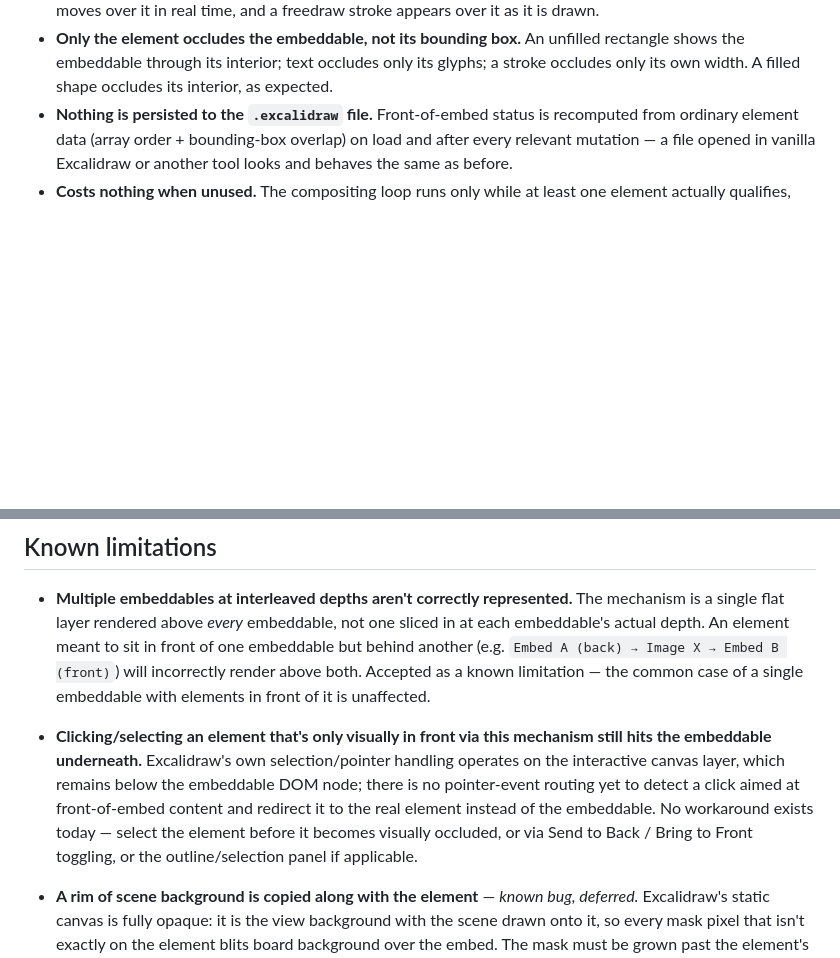
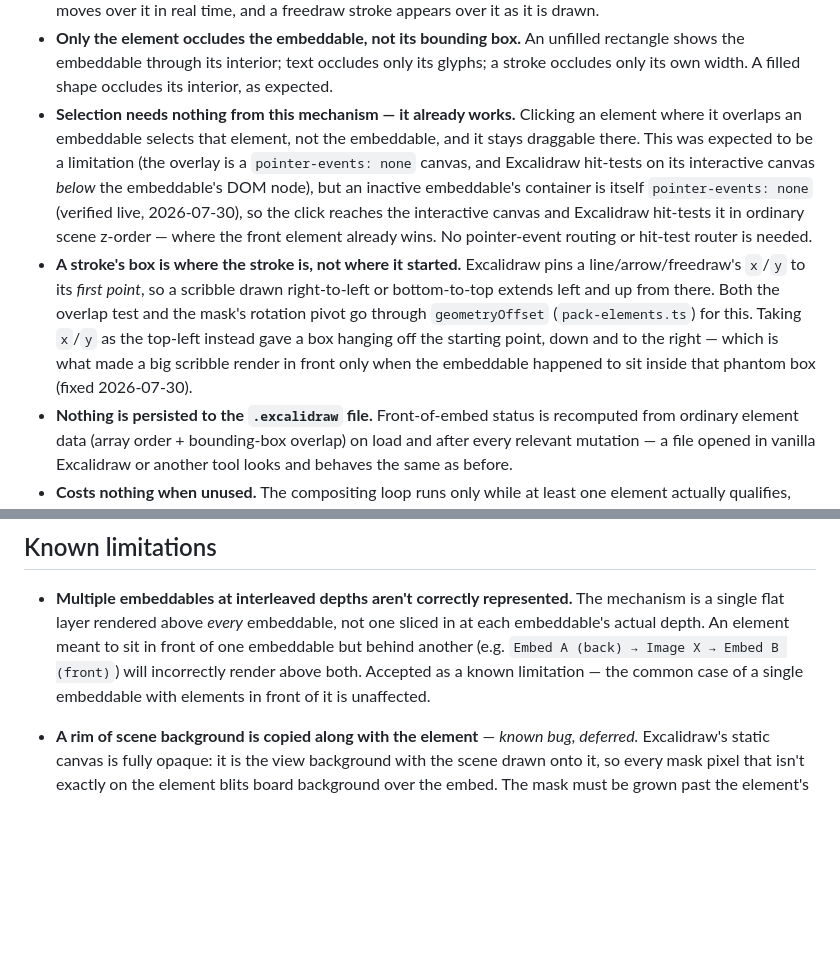
Before and after one commit to WolfExplode/Obsidian-Plugins_Scripts, a Markdown page: docs/behavior/front-of-embed-rendering.md, 2 parts joined by grey strips. GitHub-like rendering; blank space fills up the shorter version.

Commit message:
Front-of-embed: selection was never broken, so stop documenting it as a limitation
Both docs predicted that an element only visually in front would still hit the
embeddable underneath for clicks, and that a hit-test router might be needed
later. It isn't: an inactive embeddable's container computes to
pointer-events: none (verified live), so a click falls through to the interactive
canvas, where Excalidraw hit-tests in ordinary scene z-order and the front
element already wins. The overlay canvas is pointer-events: none too and never
intercepts anything.

Recorded as behaviour that works, with the reason, rather than deleted -- the
prediction is worth keeping visible in the ADR's consequences.

Co-Authored-By: Claude Opus 5 <noreply@anthropic.com>

```diff
--- a/docs/behavior/front-of-embed-rendering.md
+++ b/docs/behavior/front-of-embed-rendering.md
@@ -48,6 +48,23 @@ directly rather than left as a pure upstream limitation.
   unfilled rectangle shows the embeddable through its interior; text occludes
   only its glyphs; a stroke occludes only its own width. A filled shape occludes
   its interior, as expected.
+- **Selection needs nothing from this mechanism — it already works.** Clicking
+  an element where it overlaps an embeddable selects that element, not the
+  embeddable, and it stays draggable there. This was expected to be a
+  limitation (the overlay is a `pointer-events: none` canvas, and Excalidraw
+  hit-tests on its interactive canvas *below* the embeddable's DOM node), but
+  an inactive embeddable's container is itself `pointer-events: none` (verified
+  live, 2026-07-30), so the click reaches the interactive canvas and Excalidraw
+  hit-tests it in ordinary scene z-order — where the front element already
+  wins. No pointer-event routing or hit-test router is needed.
+- **A stroke's box is where the stroke is, not where it started.** Excalidraw
+  pins a line/arrow/freedraw's `x`/`y` to its *first point*, so a scribble drawn
+  right-to-left or bottom-to-top extends left and up from there. Both the
+  overlap test and the mask's rotation pivot go through `geometryOffset`
+  (`pack-elements.ts`) for this. Taking `x`/`y` as the top-left instead gave a
+  box hanging off the starting point, down and to the right — which is what made
+  a big scribble render in front only when the embeddable happened to sit inside
+  that phantom box (fixed 2026-07-30).
 - **Nothing is persisted to the `.excalidraw` file.** Front-of-embed status is
   recomputed from ordinary element data (array order + bounding-box overlap)
   on load and after every relevant mutation — a file opened in vanilla
@@ -139,14 +156,6 @@ the two can be compared on the same board without a rebuild.
   → Embed B (front)`) will incorrectly render above both. Accepted as a known
   limitation — the common case of a single embeddable with elements in front
   of it is unaffected.
-- **Clicking/selecting an element that's only visually in front via this
-  mechanism still hits the embeddable underneath.** Excalidraw's own
-  selection/pointer handling operates on the interactive canvas layer, which
-  remains below the embeddable DOM node; there is no pointer-event routing
-  yet to detect a click aimed at front-of-embed content and redirect it to
-  the real element instead of the embeddable. No workaround exists today —
-  select the element before it becomes visually occluded, or via Send to Back
-  / Bring to Front toggling, or the outline/selection panel if applicable.
 - **A rim of scene background is copied along with the element** — *known bug,
   deferred.* Excalidraw's static canvas is fully opaque: it is the view
   background with the scene drawn onto it, so every mask pixel that isn't
```
Also changed, not shown: docs/adr/0010-front-of-embed-rendering.md (+7 -5 lines).
